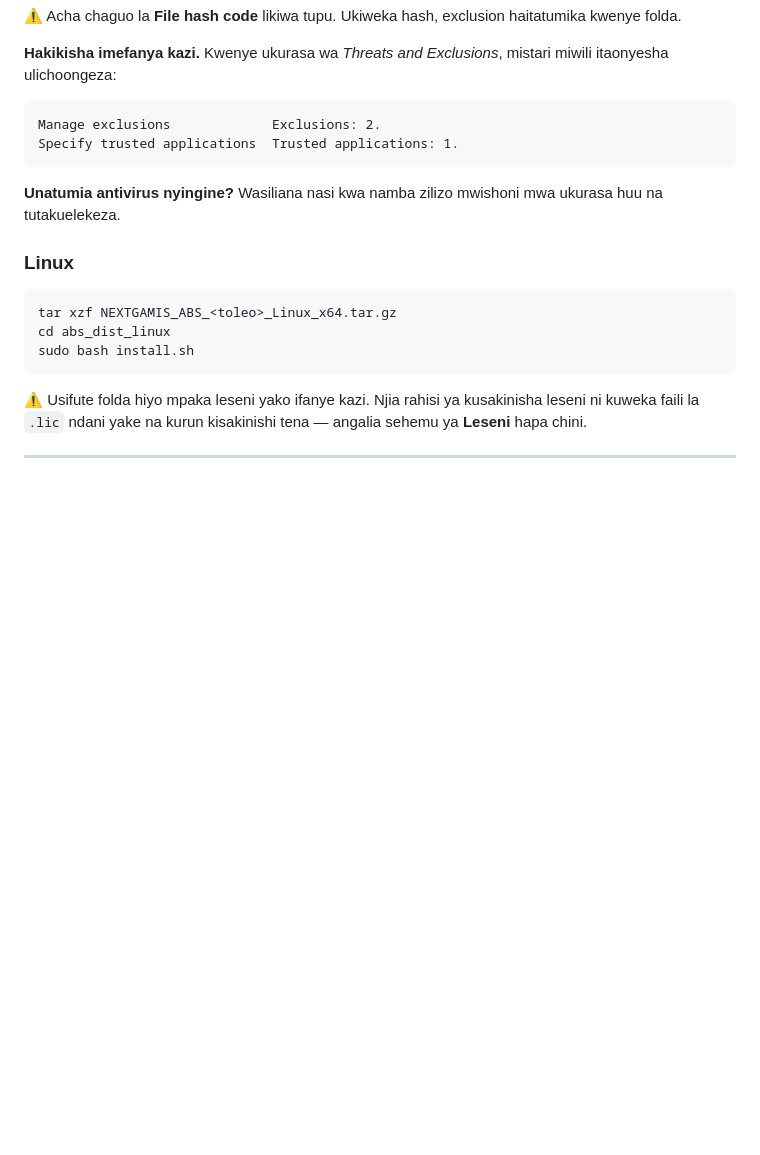
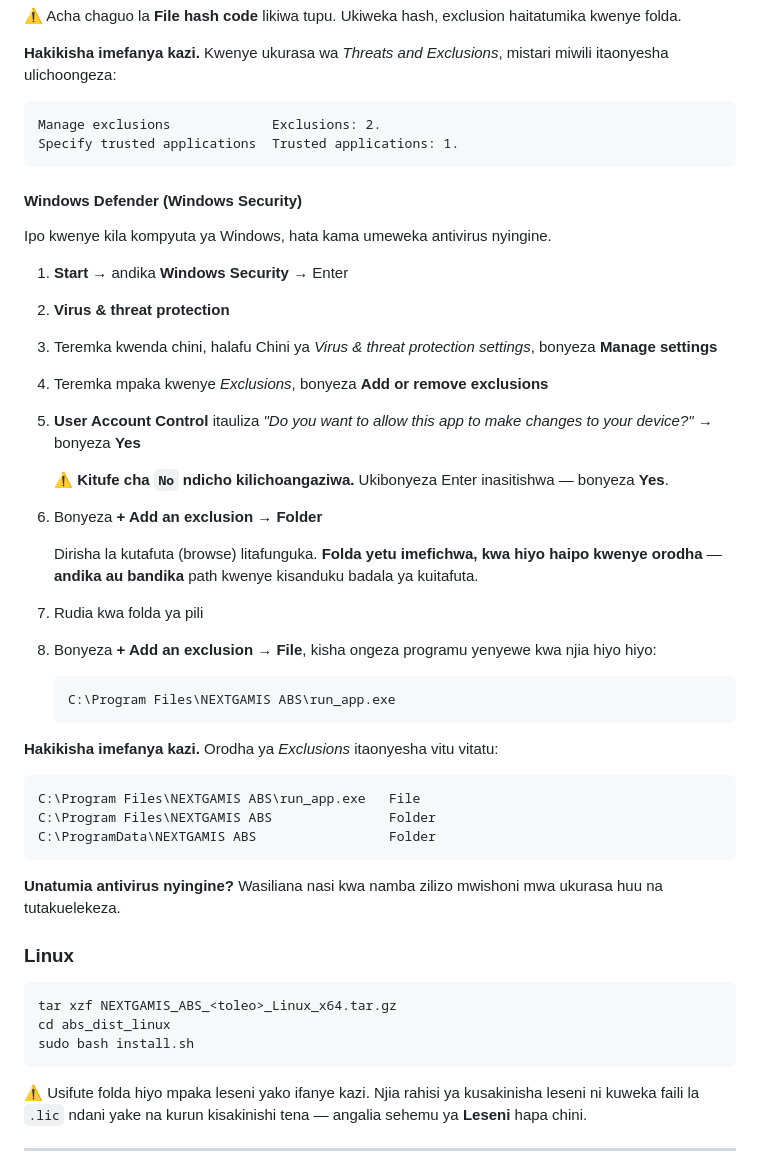
Before and after one commit to TSSFL/nextgamis-abs-releases, a Markdown page: SETUP_SWAHILI.md, the part around the change. GitHub-like rendering; blank space fills up the shorter version.

````diff
--- a/SETUP_SWAHILI.md
+++ b/SETUP_SWAHILI.md
@@ -283,6 +283,42 @@ Manage exclusions             Exclusions: 2.
 Specify trusted applications  Trusted applications: 1.
 ```
 
+#### Windows Defender (Windows Security)
+
+Ipo kwenye kila kompyuta ya Windows, hata kama umeweka antivirus nyingine.
+
+1. **Start** → andika **Windows Security** → Enter
+2. **Virus & threat protection**
+3. Teremka kwenda chini, halafu Chini ya *Virus & threat protection settings*, bonyeza **Manage settings**
+4. Teremka mpaka kwenye *Exclusions*, bonyeza **Add or remove exclusions**
+5. **User Account Control** itauliza *"Do you want to allow this app to make
+   changes to your device?"* → bonyeza **Yes**
+
+   ⚠️ **Kitufe cha `No` ndicho kilichoangaziwa.** Ukibonyeza Enter inasitishwa
+   — bonyeza **Yes**.
+
+6. Bonyeza **+ Add an exclusion** → **Folder**
+
+   Dirisha la kutafuta (browse) litafunguka. **Folda yetu imefichwa, kwa hiyo
+   haipo kwenye orodha** — **andika au bandika** path kwenye kisanduku badala
+   ya kuitafuta.
+
+7. Rudia kwa folda ya pili
+8. Bonyeza **+ Add an exclusion** → **File**, kisha ongeza programu yenyewe kwa
+   njia hiyo hiyo:
+
+   ```text
+   C:\Program Files\NEXTGAMIS ABS\run_app.exe
+   ```
+
+**Hakikisha imefanya kazi.** Orodha ya *Exclusions* itaonyesha vitu vitatu:
+
+```text
+C:\Program Files\NEXTGAMIS ABS\run_app.exe   File
+C:\Program Files\NEXTGAMIS ABS               Folder
+C:\ProgramData\NEXTGAMIS ABS                 Folder
+```
+
 **Unatumia antivirus nyingine?** Wasiliana nasi kwa namba zilizo mwishoni mwa
 ukurasa huu na tutakuelekeza.
 
````
Also changed, not shown: README.md (+35 -0 lines).
